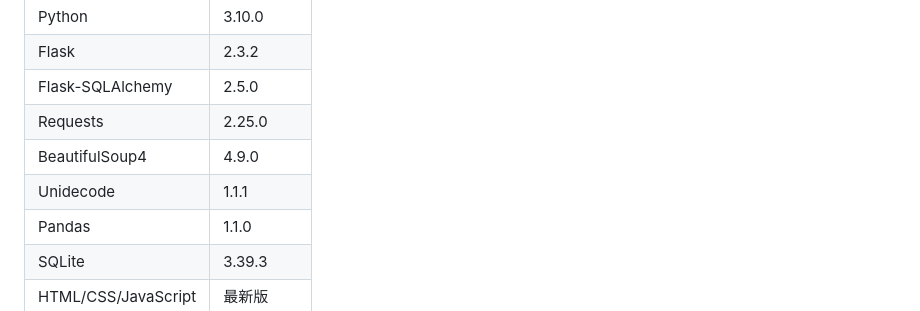
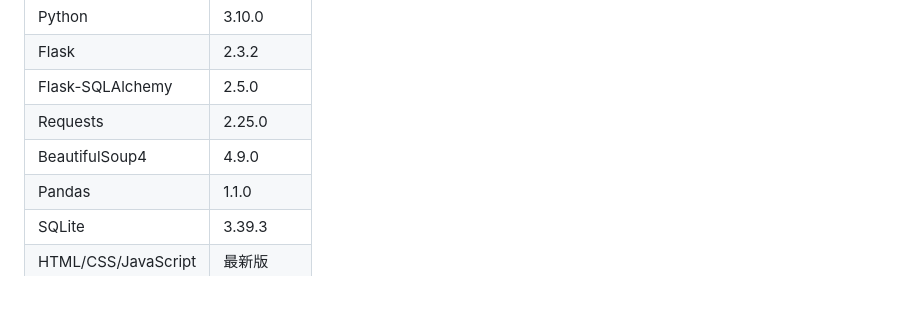
Before and after one commit to Mekann2904/Web-Application-Exercise, a Markdown page: README.md, the part around the change. GitHub-like rendering.

Commit message:
README.md の修正

```diff
--- a/README.md
+++ b/README.md
@@ -53,7 +53,6 @@
 | Flask-SQLAlchemy       | 2.5.0      |
 | Requests               | 2.25.0     |
 | BeautifulSoup4         | 4.9.0      |
-| Unidecode              | 1.1.1      |
 | Pandas                 | 1.1.0      |
 | SQLite                 | 3.39.3     |
 | HTML/CSS/JavaScript    | 最新版     |
```
